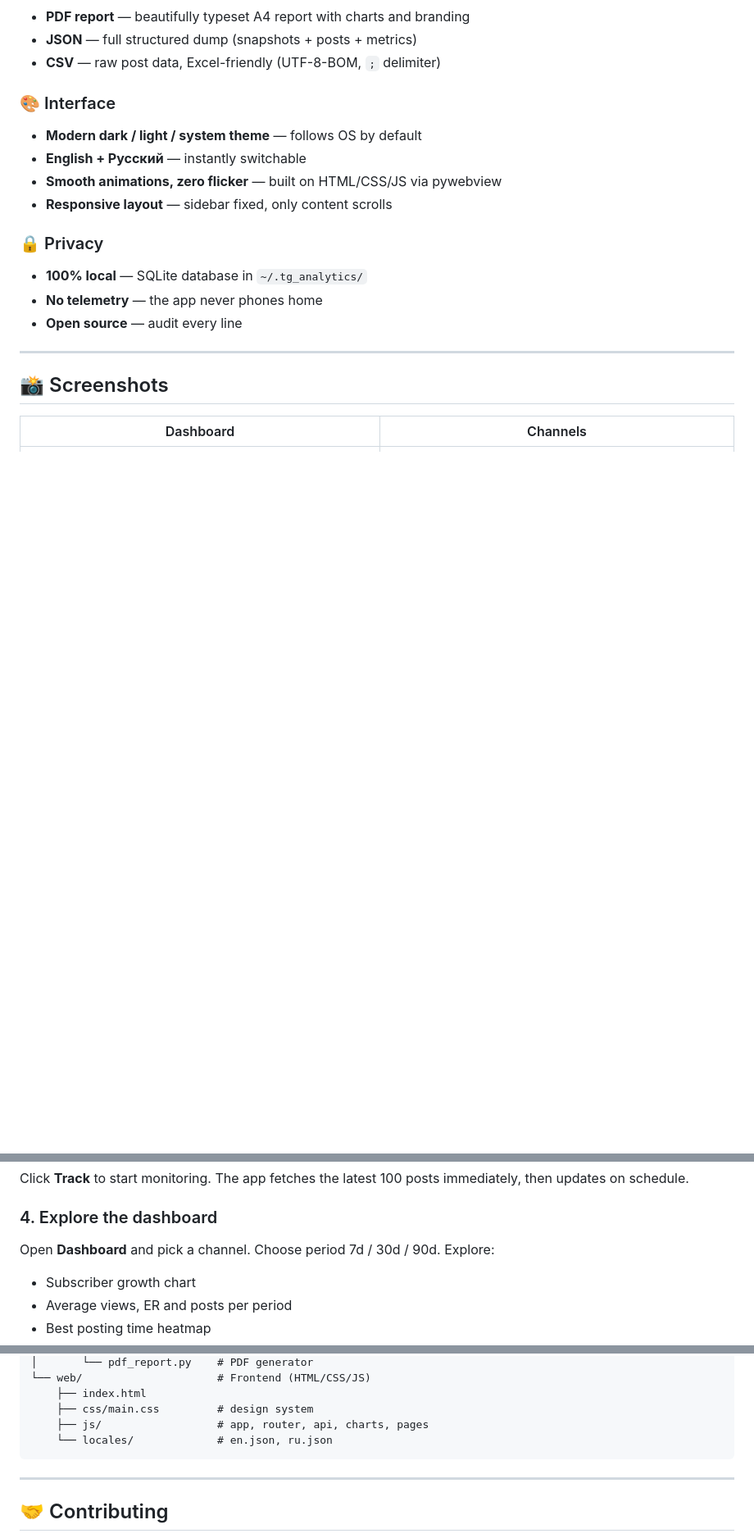
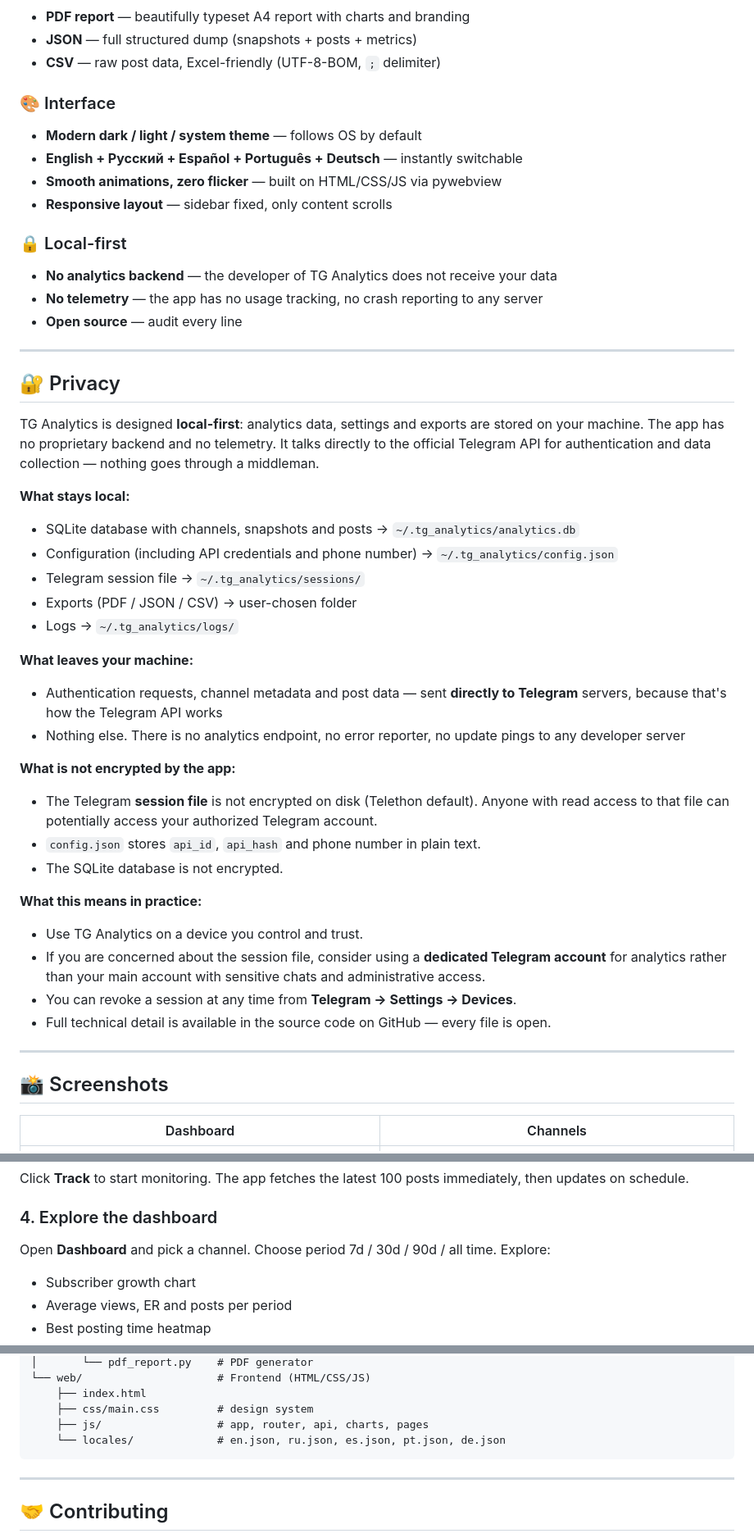
Before and after one commit to Igor-Shelloff/tg-analytics, a Markdown page: README.md, 3 parts joined by grey strips. Shown at 82% size. Drawn GitHub-style; blank space fills up the shorter version.

````diff
--- a/README.md
+++ b/README.md
@@ -62,14 +62,46 @@ The app uses the official [Telegram API](https://my.telegram.org/) through Telet
 
 ### 🎨 Interface
 - **Modern dark / light / system theme** — follows OS by default
-- **English + Русский** — instantly switchable
+- **English + Русский + Español + Português + Deutsch** — instantly switchable
 - **Smooth animations, zero flicker** — built on HTML/CSS/JS via pywebview
 - **Responsive layout** — sidebar fixed, only content scrolls
 
-### 🔒 Privacy
-- **100% local** — SQLite database in `~/.tg_analytics/`
-- **No telemetry** — the app never phones home
+### 🔒 Local-first
+- **No analytics backend** — the developer of TG Analytics does not receive your data
+- **No telemetry** — the app has no usage tracking, no crash reporting to any server
 - **Open source** — audit every line
+
+---
+
+## 🔐 Privacy
+
+TG Analytics is designed **local-first**: analytics data, settings and exports are stored on your machine. The app has no proprietary backend and no telemetry. It talks directly to the official Telegram API for authentication and data collection — nothing goes through a middleman.
+
+**What stays local:**
+
+- SQLite database with channels, snapshots and posts → `~/.tg_analytics/analytics.db`
+- Configuration (including API credentials and phone number) → `~/.tg_analytics/config.json`
+- Telegram session file → `~/.tg_analytics/sessions/`
+- Exports (PDF / JSON / CSV) → user-chosen folder
+- Logs → `~/.tg_analytics/logs/`
+
+**What leaves your machine:**
+
+- Authentication requests, channel metadata and post data — sent **directly to Telegram** servers, because that's how the Telegram API works
+- Nothing else. There is no analytics endpoint, no error reporter, no update pings to any developer server
+
+**What is not encrypted by the app:**
+
+- The Telegram **session file** is not encrypted on disk (Telethon default). Anyone with read access to that file can potentially access your authorized Telegram account.
+- `config.json` stores `api_id`, `api_hash` and phone number in plain text.
+- The SQLite database is not encrypted.
+
+**What this means in practice:**
+
+- Use TG Analytics on a device you control and trust.
+- If you are concerned about the session file, consider using a **dedicated Telegram account** for analytics rather than your main account with sensitive chats and administrative access.
+- You can revoke a session at any time from **Telegram → Settings → Devices**.
+- Full technical detail is available in the source code on GitHub — every file is open.
 
 ---
 
@@ -149,7 +184,7 @@ Click **Track** to start monitoring. The app fetches the latest 100 posts immedi
 
 ### 4. Explore the dashboard
 
-Open **Dashboard** and pick a channel. Choose period 7d / 30d / 90d. Explore:
+Open **Dashboard** and pick a channel. Choose period 7d / 30d / 90d / all time. Explore:
 
 - Subscriber growth chart
 - Average views, ER and posts per period
@@ -296,7 +350,7 @@ tg-analytics/
     ├── index.html
     ├── css/main.css         # design system
     ├── js/                  # app, router, api, charts, pages
-    └── locales/             # en.json, ru.json
+    └── locales/             # en.json, ru.json, es.json, pt.json, de.json
 ```
 
 ---
````
Also changed, not shown: other parts of README.md (+35 -13 lines).
